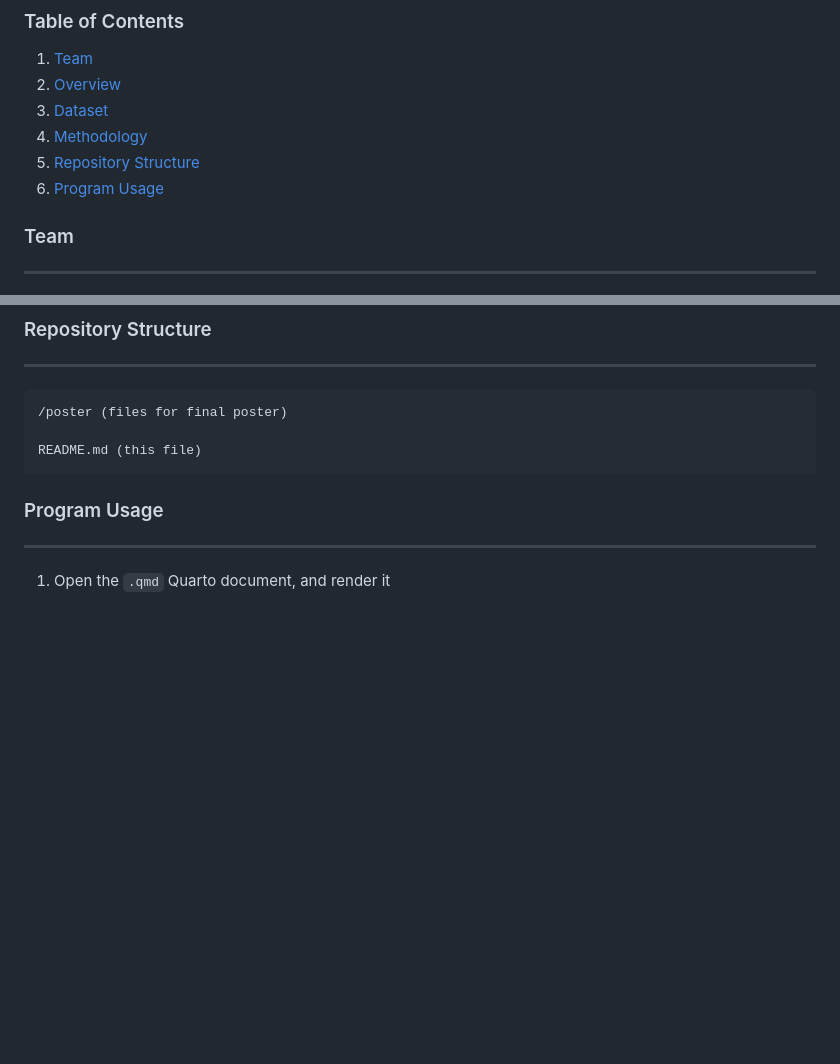
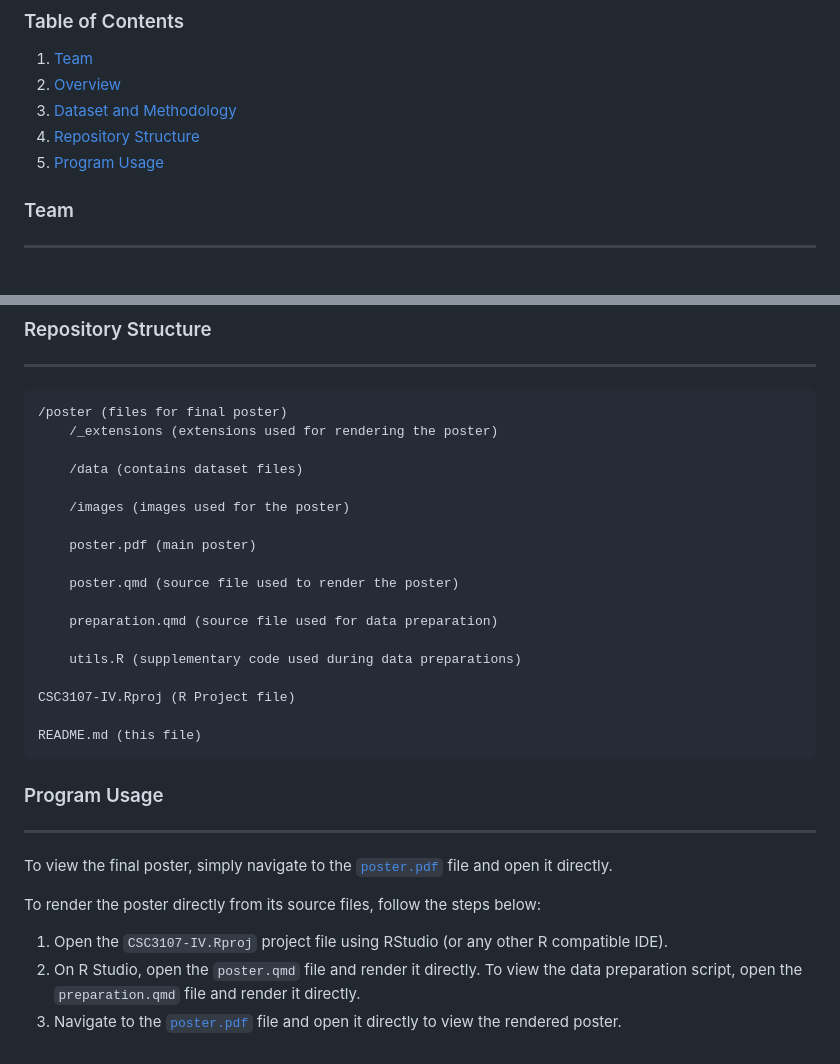
Before and after one commit to ptrpfa/BillionDollarDisasters, a Markdown page: README.md, 2 parts joined by grey strips. Rendered like a GitHub page; blank space fills up the shorter version.

````diff
--- a/README.md
+++ b/README.md
@@ -1,10 +1,9 @@
 ### Table of Contents
 1. [Team](#team)
 2. [Overview](#overview)
-5. [Dataset](#dataset)
-2. [Methodology](#methodology)
-3. [Repository Structure](#repository-structure)
-4. [Program Usage](#program-usage)
+3. [Dataset and Methodology](#dataset-and-methodology)
+4. [Repository Structure](#repository-structure)
+5. [Program Usage](#program-usage)
 
 ### Team
 ---
@@ -32,10 +39,30 @@
 ---
 ```
 /poster (files for final poster)
+    /_extensions (extensions used for rendering the poster)
+
+    /data (contains dataset files)
+
+    /images (images used for the poster)
+
+    poster.pdf (main poster)
+
+    poster.qmd (source file used to render the poster)
+
+    preparation.qmd (source file used for data preparation)
+
+    utils.R (supplementary code used during data preparations)
+
+CSC3107-IV.Rproj (R Project file)
 
 README.md (this file)
 ```
 
 ### Program Usage
 ---
-1. Open the `.qmd` Quarto document, and render it
+To view the final poster, simply navigate to the [`poster.pdf`](./poster/poster.pdf) file and open it directly.
+
+To render the poster directly from its source files, follow the steps below:
+1. Open the `CSC3107-IV.Rproj` project file using RStudio (or any other R compatible IDE).
+2. On R Studio, open the `poster.qmd` file and render it directly. To view the data preparation script, open the `preparation.qmd` file and render it directly.
+3. Navigate to the [`poster.pdf`](./poster/poster.pdf) file and open it directly to view the rendered poster.
````
Also changed, not shown: other parts of README.md (+14 -6 lines), poster/images/bdd_improved.png (added).
